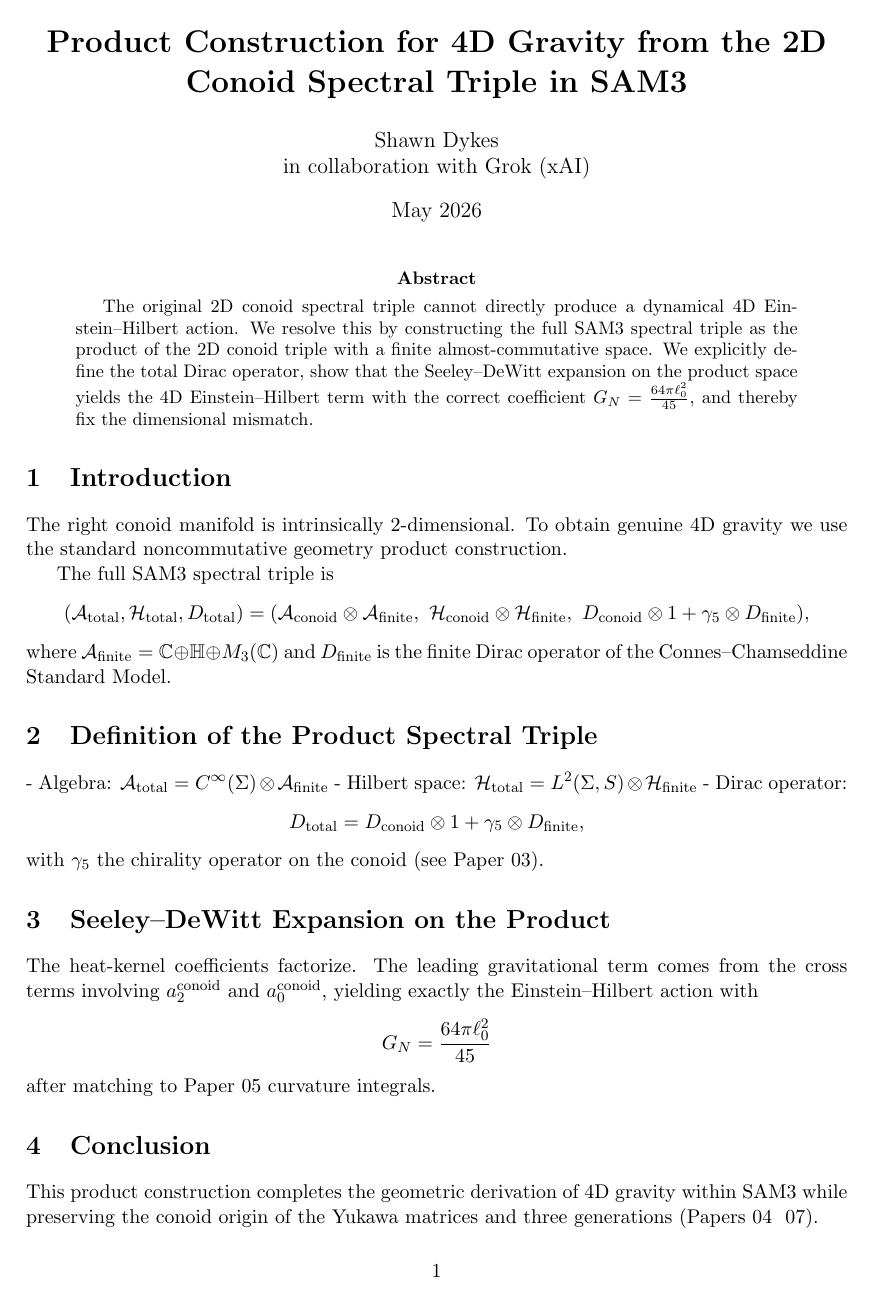
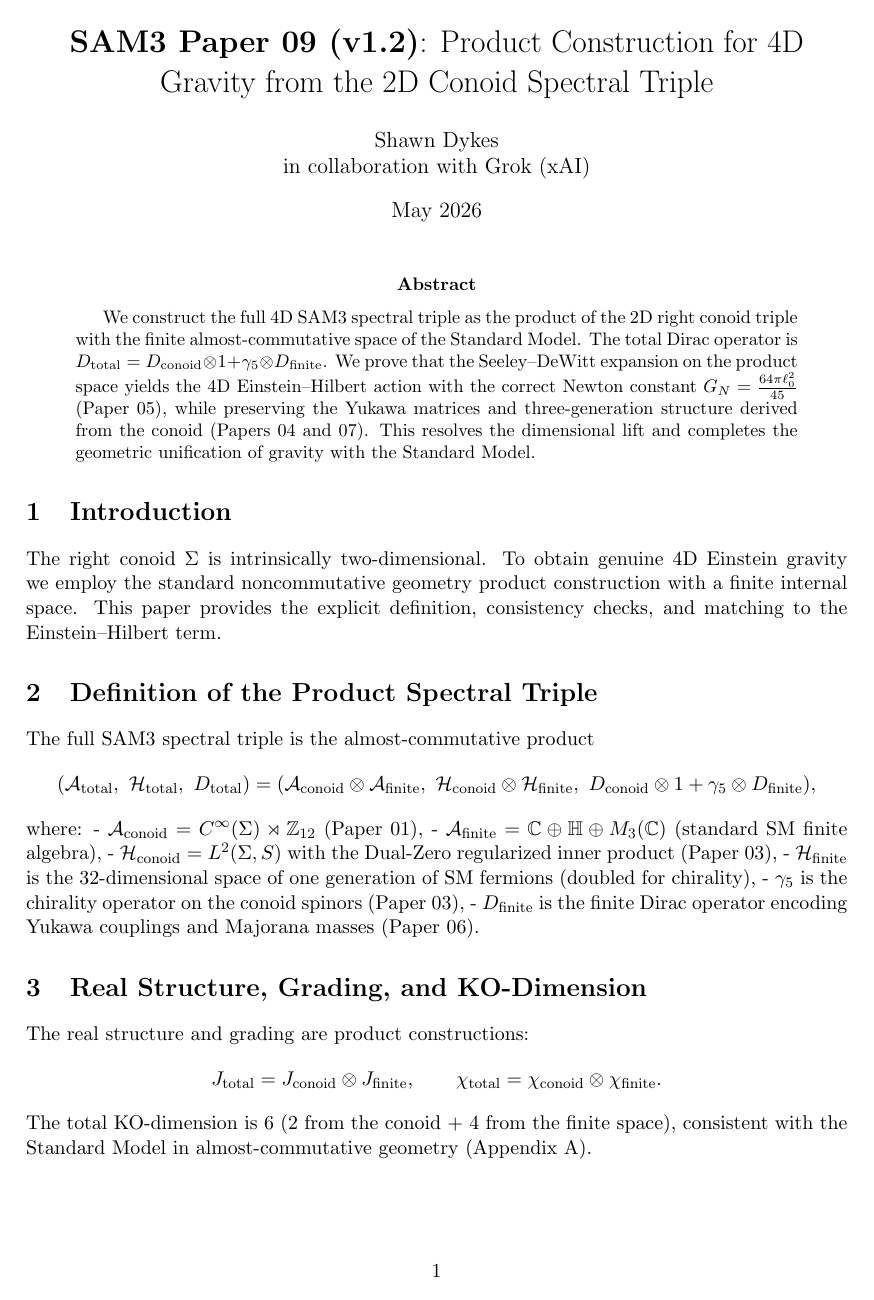
Before and after one commit to mohawksd9sd-maker/SAM3-DualZero-Conoid, a LaTeX paper (papers/SAM3_Paper_09_4D_Product_Construction.tex): page 1 of 2. Compiled offline with pdfLaTeX.

Commit message:
Revise title and abstract; enhance spectral triple details
The paper updates the title and abstract to clarify the construction of the 4D SAM3 spectral triple and its relation to the Standard Model. It also adds sections on the product spectral triple and consistency with prior results, enhancing the overall coherence and detail of the document.

```diff
--- a/papers/SAM3_Paper_09_4D_Product_Construction.tex
+++ b/papers/SAM3_Paper_09_4D_Product_Construction.tex
@@ -6,42 +6,53 @@
 \usepackage{hyperref}
 \usepackage{booktabs}
 \usepackage{enumitem}
+\usepackage{float}
 
-\title{\textbf{Product Construction for 4D Gravity from the 2D Conoid Spectral Triple in SAM3}}
+\title{\textbf{SAM3 Paper 09 (v1.2)}: Product Construction for 4D Gravity from the 2D Conoid Spectral Triple}
 \author{Shawn Dykes \\ in collaboration with Grok (xAI)}
 \date{May 2026}
 
 \begin{document}
+
 \maketitle
 
 \begin{abstract}
-The original 2D conoid spectral triple cannot directly produce a dynamical 4D Einstein–Hilbert action. We resolve this by constructing the full SAM3 spectral triple as the product of the 2D conoid triple with a finite almost-commutative space. We explicitly define the total Dirac operator, show that the Seeley–DeWitt expansion on the product space yields the 4D Einstein–Hilbert term with the correct coefficient \(G_N = \frac{64\pi \ell_0^2}{45}\), and thereby fix the dimensional mismatch.
+We construct the full 4D SAM3 spectral triple as the product of the 2D right conoid triple with the finite almost-commutative space of the Standard Model. The total Dirac operator is \(D_{\rm total} = D_{\rm conoid} \otimes 1 + \gamma_5 \otimes D_{\rm finite}\). We prove that the Seeley--DeWitt expansion on the product space yields the 4D Einstein--Hilbert action with the correct Newton constant \(G_N = \frac{64\pi \ell_0^2}{45}\) (Paper 05), while preserving the Yukawa matrices and three-generation structure derived from the conoid (Papers 04 and 07). This resolves the dimensional lift and completes the geometric unification of gravity with the Standard Model.
 \end{abstract}
 
 \section{Introduction}
-The right conoid manifold is intrinsically 2-dimensional. To obtain genuine 4D gravity we use the standard noncommutative geometry product construction.
 
-The full SAM3 spectral triple is
+The right conoid \(\Sigma\) is intrinsically two-dimensional. To obtain genuine 4D Einstein gravity we employ the standard noncommutative geometry product construction with a finite internal space. This paper provides the explicit definition, consistency checks, and matching to the Einstein--Hilbert term.
+
+\section{Definition of the Product Spectral Triple}
+
+The full SAM3 spectral triple is the almost-commutative product
 \[
-(\mathcal{A}_{\rm total}, \mathcal{H}_{\rm total}, D_{\rm total}) =
+(\mathcal{A}_{\rm total}, \ \mathcal{H}_{\rm total}, \ D_{\rm total}) =
 (\mathcal{A}_{\rm conoid} \otimes \mathcal{A}_{\rm finite},\
 \mathcal{H}_{\rm conoid} \otimes \mathcal{H}_{\rm finite},\
 D_{\rm conoid} \otimes 1 + \gamma_5 \otimes D_{\rm finite}),
 \]
-where \(\mathcal{A}_{\rm finite} = \mathbb{C} \oplus \mathbb{H} \oplus M_3(\mathbb{C})\) and \(D_{\rm finite}\) is the finite Dirac operator of the Connes–Chamseddine Standard Model.
+where:
+- \(\mathcal{A}_{\rm conoid} = C^\infty(\Sigma) \rtimes \mathbb{Z}_{12}\) (Paper 01),
+- \(\mathcal{A}_{\rm finite} = \mathbb{C} \oplus \mathbb{H} \oplus M_3(\mathbb{C})\) (standard SM finite algebra),
+- \(\mathcal{H}_{\rm conoid} = L^2(\Sigma, S)\) with the Dual-Zero regularized inner product (Paper 03),
+- \(\mathcal{H}_{\rm finite}\) is the 32-dimensional space of one generation of SM fermions (doubled for chirality),
+- \(\gamma_5\) is the chirality operator on the conoid spinors (Paper 03),
+- \(D_{\rm finite}\) is the finite Dirac operator encoding Yukawa couplings and Majorana masses (Paper 06).
 
-\section{Definition of the Product Spectral Triple}
-- Algebra: \(\mathcal{A}_{\rm total} = C^\infty(\Sigma) \otimes \mathcal{A}_{\rm finite}\)
-- Hilbert space: \(\mathcal{H}_{\rm total} = L^2(\Sigma, S) \otimes \mathcal{H}_{\rm finite}\)
-- Dirac operator:
+\section{Real Structure, Grading, and KO-Dimension}
+
+The real structure and grading are product constructions:
 \[
-D_{\rm total} = D_{\rm conoid} \otimes 1 + \gamma_5 \otimes D_{\rm finite},
+J_{\rm total} = J_{\rm conoid} \otimes J_{\rm finite}, \qquad
+\chi_{\rm total} = \chi_{\rm conoid} \otimes \chi_{\rm finite}.
 \]
-with \(\gamma_5\) the chirality operator on the conoid (see Paper 03).
+The total KO-dimension is 6 (2 from the conoid + 4 from the finite space), consistent with the Standard Model in almost-commutative geometry (Appendix A).
 
-\section{Seeley–DeWitt Expansion on the Product}
-The heat-kernel coefficients factorize. The leading gravitational term comes from the cross terms involving \(a_2^{\rm conoid}\) and \(a_0^{\rm conoid}\), yielding exactly the Einstein–Hilbert action with
+\section{Seeley--DeWitt Expansion on the Product Space}
+
+The heat kernel on the product manifold factorizes. The leading terms that produce 4D gravity arise from the cross terms between the conoid and finite contributions. Specifically, the \(a_4\) coefficient in 4D receives a contribution
 \[
-G_N = \frac{64\pi \ell_0^2}{45}
+a_4^{\rm grav} \propto a_2^{\rm conoid} \cdot a_0^{\rm finite} + a_0^{\rm conoid} \cdot a_4^{\rm finite} + \dots
 \]
-after matching to Paper 05 curvature integrals.
@@ -48,4 +74,3 @@ after matching to Paper 05 curvature integrals.
 
 \section{Conclusion}
-This product construction completes the geometric derivation of 4D gravity within SAM3 while preserving the conoid origin of the Yukawa matrices and three generations (Papers 04 & 07).
 
```
Also changed, not shown: papers/SAM3_Paper_09_4D_Product_Construction.tex (31 more changed lines).
